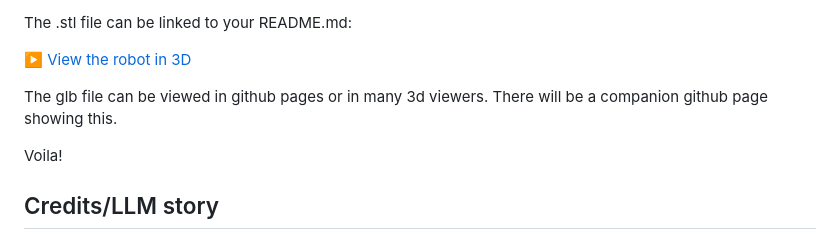
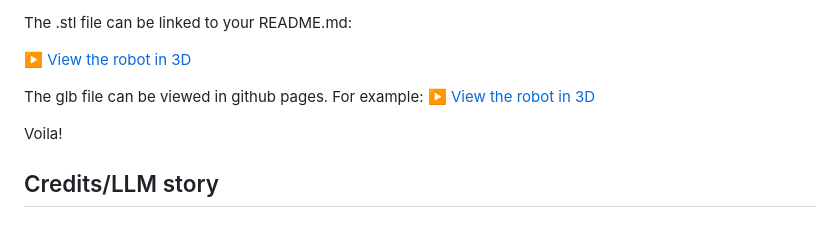
Before and after one commit to StuartGJohnson/urdf_tools, a Markdown page: README.md, the part around the change. Rendered like a GitHub page.

Commit message:
Add link to github pages from the README.md.

```diff
--- a/README.md
+++ b/README.md
@@ -45,7 +45,8 @@ The .stl file can be linked to your README.md:
 
 [▶️ View the robot in 3D](./ugv.stl)
 
-The glb file can be viewed in github pages or in many 3d viewers. There will be a companion github page showing this.
+The glb file can be viewed in github pages. For example:
+[▶️ View the robot in 3D](https://stuartgjohnson.github.io/urdf_tools/)
 
 Voila!
 
```
